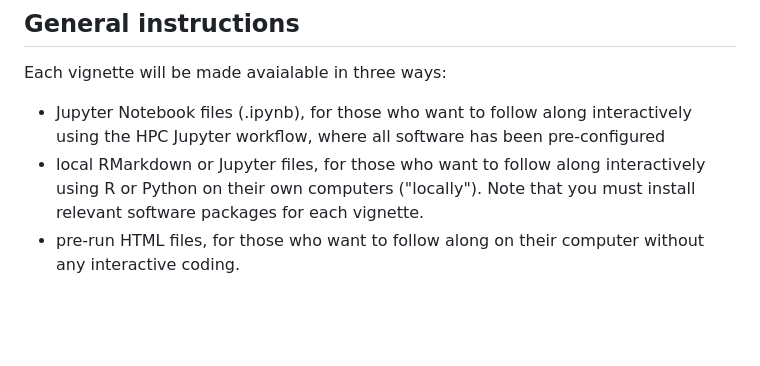
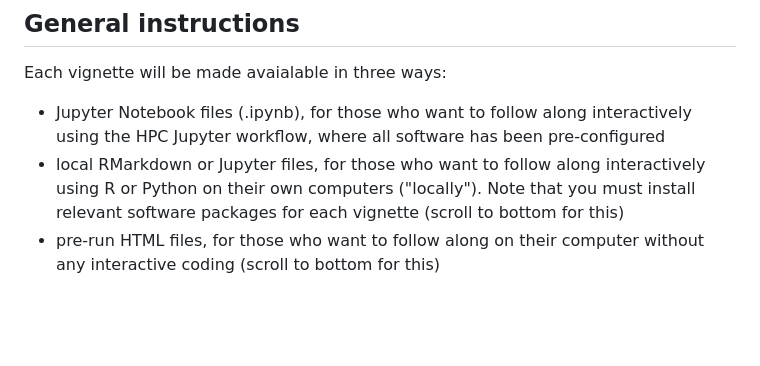
Before and after one commit to EinsteinOmics/OmicsWorkshop, a Markdown page: README.md, the part around the change. Drawn GitHub-style.

```diff
--- a/README.md
+++ b/README.md
@@ -8,8 +8,8 @@ An asynchronous learning workshop introducing key topics in Omics.
 
 Each vignette will be made avaialable in three ways:
 - Jupyter Notebook files (.ipynb), for those who want to follow along interactively using the HPC Jupyter workflow, where all software has been pre-configured
-- local RMarkdown or Jupyter files, for those who want to follow along interactively using R or Python on their own computers ("locally"). Note that you must install relevant software packages for each vignette.
-- pre-run HTML files, for those who want to follow along on their computer without any interactive coding.
+- local RMarkdown or Jupyter files, for those who want to follow along interactively using R or Python on their own computers ("locally"). Note that you must install relevant software packages for each vignette (scroll to bottom for this)
+- pre-run HTML files, for those who want to follow along on their computer without any interactive coding (scroll to bottom for this)
 
 <br />
 <br />
```
